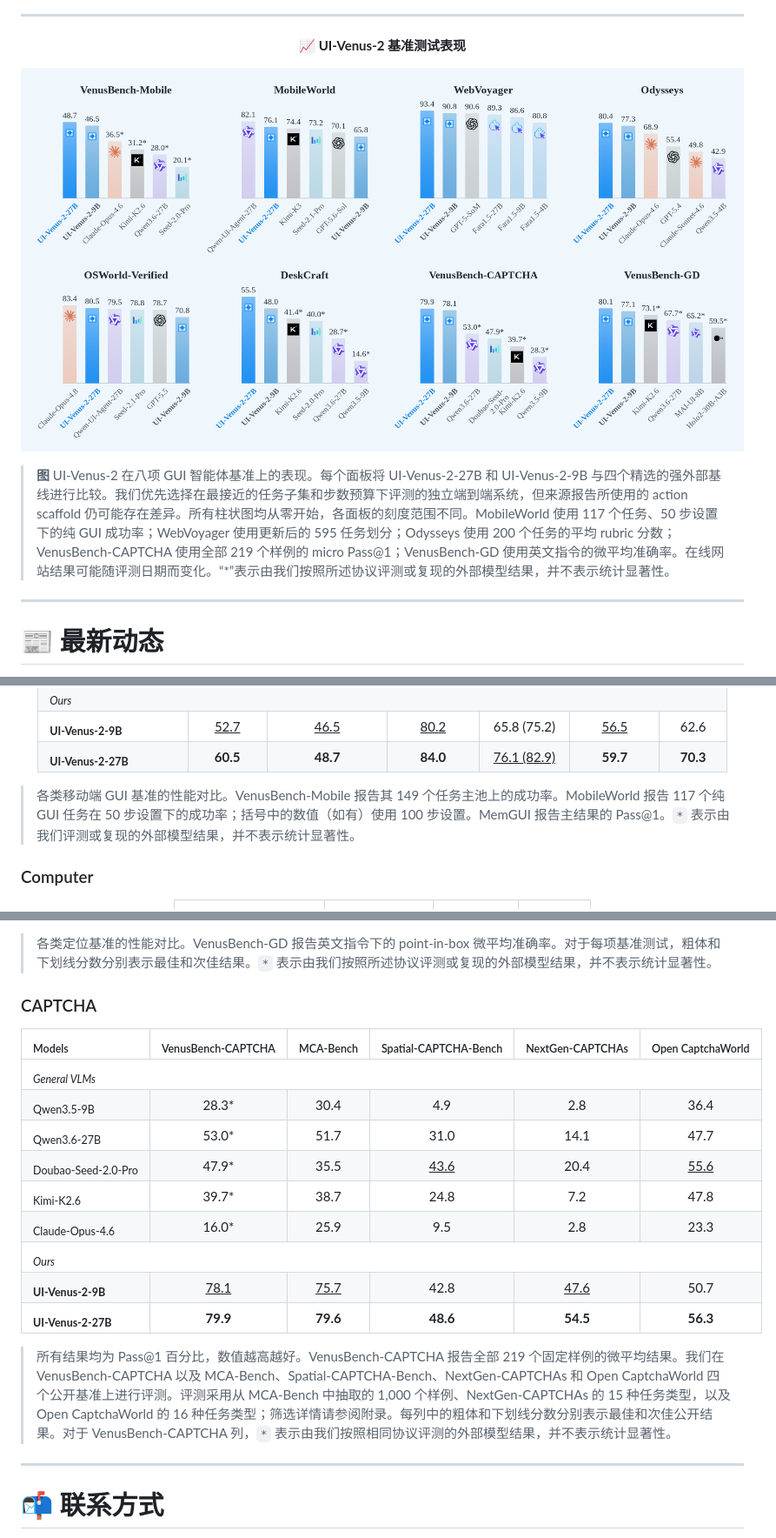
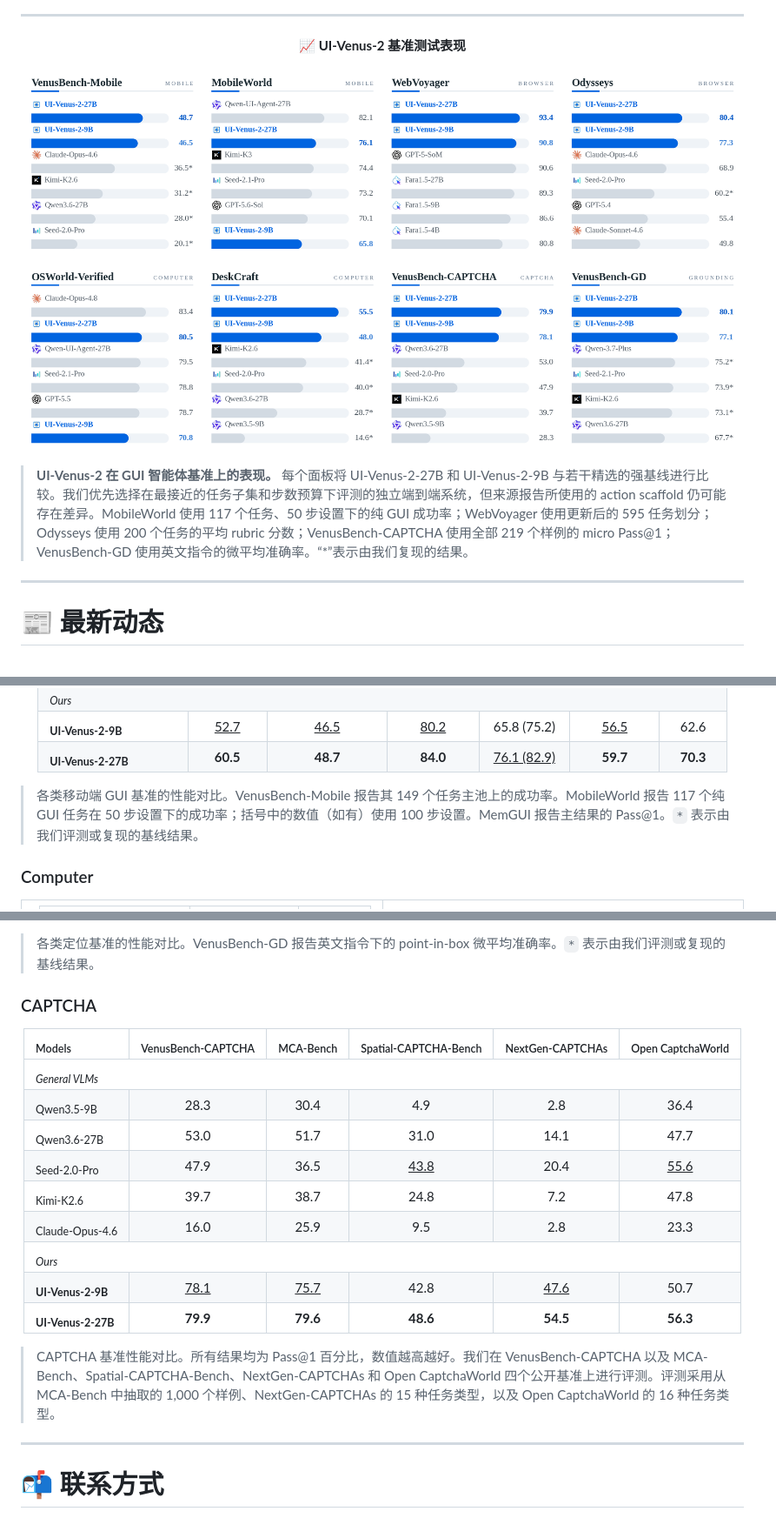
Before and after one commit to inclusionAI/UI-Venus, a Markdown page: README_CN.md, 3 parts joined by grey strips. Shown: that part at 87% size. Drawn GitHub-style; pictures changed too: assets/venus2_page1_v7_minimal_editorial.png (deleted), assets/venus2_page1_v9_leaderboard.png (added).

Commit message:
Update benchmark results and technical report

```diff
--- a/README_CN.md
+++ b/README_CN.md
@@ -34,10 +34,10 @@
 </p>
 
 <p align="center">
-  <img src="assets/venus2_page1_v7_minimal_editorial.png" alt="UI-Venus-2 基准测试表现" width="1200" />
+  <img src="assets/venus2_page1_v9_leaderboard.png" alt="UI-Venus-2 基准测试表现" width="1200" />
 </p>
 
-> **图** UI-Venus-2 在八项 GUI 智能体基准上的表现。每个面板将 UI-Venus-2-27B 和 UI-Venus-2-9B 与四个精选的强外部基线进行比较。我们优先选择在最接近的任务子集和步数预算下评测的独立端到端系统，但来源报告所使用的 action scaffold 仍可能存在差异。所有柱状图均从零开始，各面板的刻度范围不同。MobileWorld 使用 117 个任务、50 步设置下的纯 GUI 成功率；WebVoyager 使用更新后的 595 任务划分；Odysseys 使用 200 个任务的平均 rubric 分数；VenusBench-CAPTCHA 使用全部 219 个样例的 micro Pass@1；VenusBench-GD 使用英文指令的微平均准确率。在线网站结果可能随评测日期而变化。“*”表示由我们按照所述协议评测或复现的外部模型结果，并不表示统计显著性。
+> **UI-Venus-2 在 GUI 智能体基准上的表现。** 每个面板将 UI-Venus-2-27B 和 UI-Venus-2-9B 与若干精选的强基线进行比较。我们优先选择在最接近的任务子集和步数预算下评测的独立端到端系统，但来源报告所使用的 action scaffold 仍可能存在差异。MobileWorld 使用 117 个任务、50 步设置下的纯 GUI 成功率；WebVoyager 使用更新后的 595 任务划分；Odysseys 使用 200 个任务的平均 rubric 分数；VenusBench-CAPTCHA 使用全部 219 个样例的 micro Pass@1；VenusBench-GD 使用英文指令的微平均准确率。“*”表示由我们复现的结果。
 
 ---
 
@@ -331,7 +331,7 @@ bash scripts/captcha.sh
 
 </div>
 
-> 各类移动端 GUI 基准的性能对比。VenusBench-Mobile 报告其 149 个任务主池上的成功率。MobileWorld 报告 117 个纯 GUI 任务在 50 步设置下的成功率；括号中的数值（如有）使用 100 步设置。MemGUI 报告主结果的 Pass@1。`*` 表示由我们评测或复现的外部模型结果，并不表示统计显著性。
+> 各类移动端 GUI 基准的性能对比。VenusBench-Mobile 报告其 149 个任务主池上的成功率。MobileWorld 报告 117 个纯 GUI 任务在 50 步设置下的成功率；括号中的数值（如有）使用 100 步设置。MemGUI 报告主结果的 Pass@1。`*` 表示由我们评测或复现的基线结果。
 
 ### Computer
 
@@ -741,7 +814,7 @@ bash scripts/captcha.sh
 
 </div>
 
-> 各类定位基准的性能对比。VenusBench-GD 报告英文指令下的 point-in-box 微平均准确率。对于每项基准测试，粗体和下划线分数分别表示最佳和次佳结果。`*` 表示由我们按照所述协议评测或复现的外部模型结果，并不表示统计显著性。
+> 各类定位基准的性能对比。VenusBench-GD 报告英文指令下的 point-in-box 微平均准确率。`*` 表示由我们评测或复现的基线结果。
 
 ### CAPTCHA
 
@@ -764,7 +837,7 @@ bash scripts/captcha.sh
     </tr>
     <tr>
       <td align="left"><sub>Qwen3.5&#8209;9B</sub></td>
-      <td align="center">28.3*</td>
+      <td align="center">28.3</td>
       <td align="center">30.4</td>
       <td align="center">4.9</td>
       <td align="center">2.8</td>
@@ -772,23 +845,23 @@ bash scripts/captcha.sh
     </tr>
     <tr>
       <td align="left"><sub>Qwen3.6&#8209;27B</sub></td>
-      <td align="center">53.0*</td>
+      <td align="center">53.0</td>
       <td align="center">51.7</td>
       <td align="center">31.0</td>
       <td align="center">14.1</td>
       <td align="center">47.7</td>
     </tr>
     <tr>
-      <td align="left"><sub>Doubao&#8209;Seed&#8209;2.0&#8209;Pro</sub></td>
-      <td align="center">47.9*</td>
-      <td align="center">35.5</td>
-      <td align="center"><ins>43.6</ins></td>
+      <td align="left"><sub>Seed&#8209;2.0&#8209;Pro</sub></td>
+      <td align="center">47.9</td>
+      <td align="center">36.5</td>
+      <td align="center"><ins>43.8</ins></td>
       <td align="center">20.4</td>
       <td align="center"><ins>55.6</ins></td>
     </tr>
     <tr>
       <td align="left"><sub>Kimi&#8209;K2.6</sub></td>
-      <td align="center">39.7*</td>
+      <td align="center">39.7</td>
       <td align="center">38.7</td>
       <td align="center">24.8</td>
       <td align="center">7.2</td>
@@ -796,7 +869,7 @@ bash scripts/captcha.sh
     </tr>
     <tr>
       <td align="left"><sub>Claude&#8209;Opus&#8209;4.6</sub></td>
-      <td align="center">16.0*</td>
+      <td align="center">16.0</td>
       <td align="center">25.9</td>
       <td align="center">9.5</td>
       <td align="center">2.8</td>
@@ -826,7 +899,7 @@ bash scripts/captcha.sh
 
 </div>
 
-> 所有结果均为 Pass@1 百分比，数值越高越好。VenusBench-CAPTCHA 报告全部 219 个固定样例的微平均结果。我们在 VenusBench-CAPTCHA 以及 MCA-Bench、Spatial-CAPTCHA-Bench、NextGen-CAPTCHAs 和 Open CaptchaWorld 四个公开基准上进行评测。评测采用从 MCA-Bench 中抽取的 1,000 个样例、NextGen-CAPTCHAs 的 15 种任务类型，以及 Open CaptchaWorld 的 16 种任务类型；筛选详情请参阅附录。每列中的粗体和下划线分数分别表示最佳和次佳公开结果。对于 VenusBench-CAPTCHA 列，`*` 表示由我们按照相同协议评测的外部模型结果，并不表示统计显著性。
+> CAPTCHA 基准性能对比。所有结果均为 Pass@1 百分比，数值越高越好。我们在 VenusBench-CAPTCHA 以及 MCA-Bench、Spatial-CAPTCHA-Bench、NextGen-CAPTCHAs 和 Open CaptchaWorld 四个公开基准上进行评测。评测采用从 MCA-Bench 中抽取的 1,000 个样例、NextGen-CAPTCHAs 的 15 种任务类型，以及 Open CaptchaWorld 的 16 种任务类型。
 
 ---
 
```
Also changed, not shown: other parts of README_CN.md (+102 -29 lines), README.md (+115 -42 lines), 1 other file.
